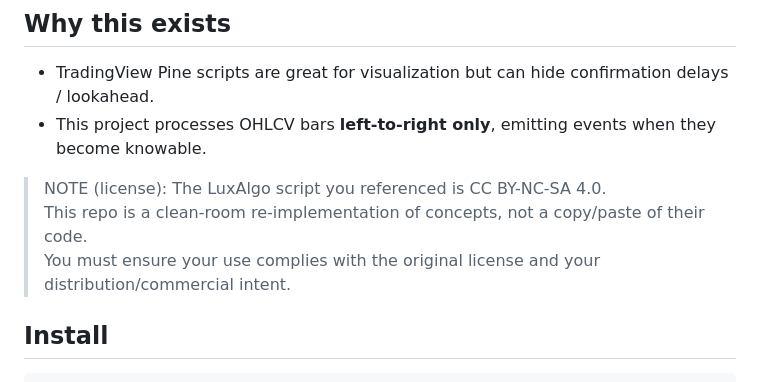
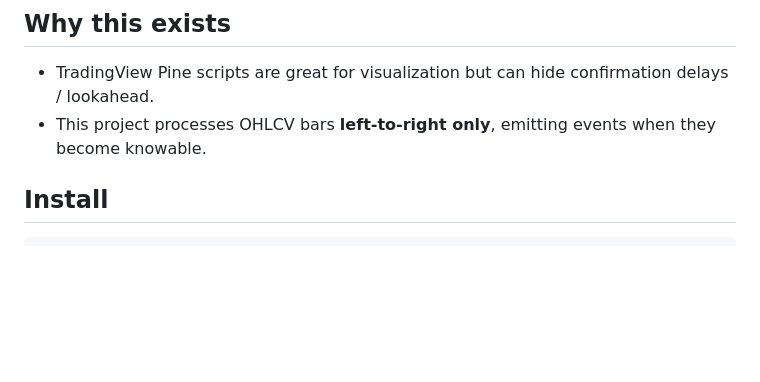
Before and after one commit to CO0Ki3/smc-structure-ts, a Markdown page: README.md, the part around the change. Drawn GitHub-style; blank space fills up the shorter version.

````diff
--- a/README.md
+++ b/README.md
@@ -5,10 +5,6 @@ TypeScript implementation of **SMC structure primitives** (swing/internal pivots
 ## Why this exists
 - TradingView Pine scripts are great for visualization but can hide confirmation delays / lookahead.
 - This project processes OHLCV bars **left-to-right only**, emitting events when they become knowable.
-
-> NOTE (license): The LuxAlgo script you referenced is CC BY-NC-SA 4.0.
-> This repo is a clean-room re-implementation of concepts, not a copy/paste of their code.
-> You must ensure your use complies with the original license and your distribution/commercial intent.
 
 ## Install
 ```bash
````
